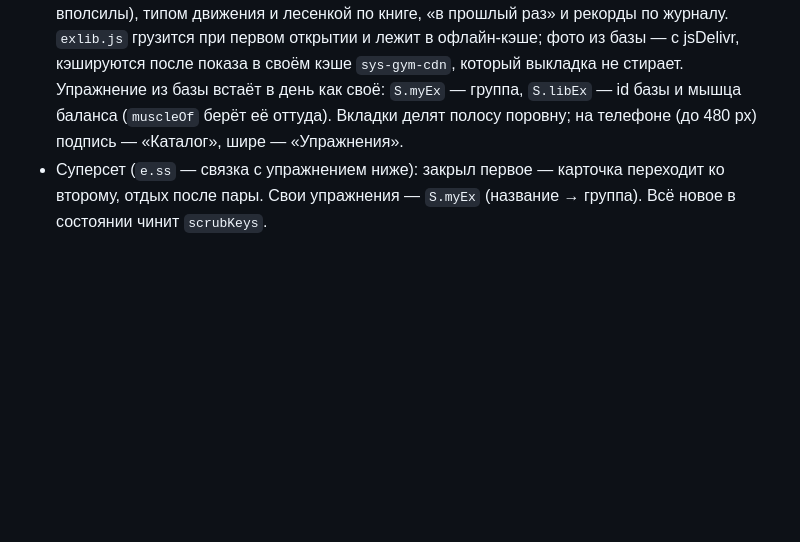
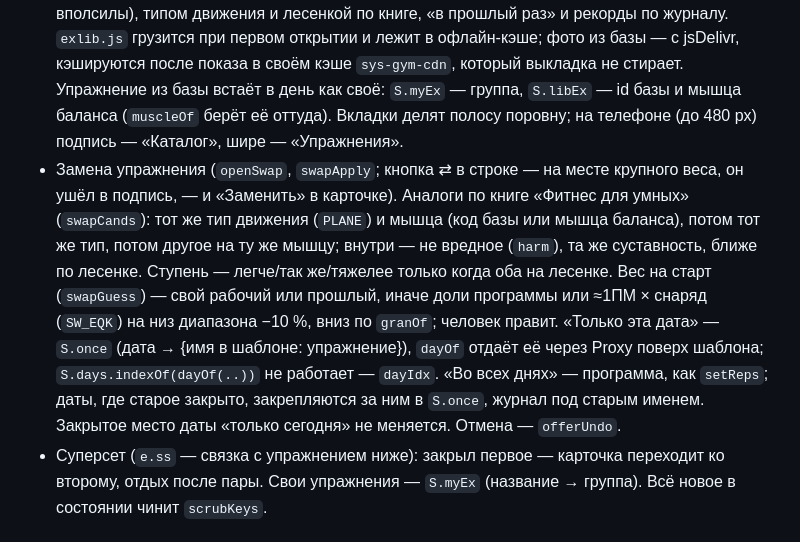
Before and after one commit to dimaster083-commits/plan, a Markdown page: CLAUDE.md, the part around the change. Drawn GitHub-style; blank space fills up the shorter version.

Commit message:
Замена упражнения: правило в CLAUDE.md и строка в описании проверок
Co-Authored-By: Claude Opus 5.5 <noreply@anthropic.com>

```diff
--- a/CLAUDE.md
+++ b/CLAUDE.md
@@ -172,6 +172,19 @@
   `S.libEx` — id базы и мышца баланса (`muscleOf` берёт её оттуда).
   Вкладки делят полосу поровну; на телефоне (до 480 px) подпись — «Каталог»,
   шире — «Упражнения».
+- Замена упражнения (`openSwap`, `swapApply`; кнопка ⇄ в строке — на месте
+  крупного веса, он ушёл в подпись, — и «Заменить» в карточке). Аналоги по
+  книге «Фитнес для умных» (`swapCands`): тот же тип движения (`PLANE`) и
+  мышца (код базы или мышца баланса), потом тот же тип, потом другое на ту же
+  мышцу; внутри — не вредное (`harm`), та же суставность, ближе по лесенке.
+  Ступень — легче/так же/тяжелее только когда оба на лесенке. Вес на старт
+  (`swapGuess`) — свой рабочий или прошлый, иначе доли программы или ≈1ПМ ×
+  снаряд (`SW_EQK`) на низ диапазона −10 %, вниз по `granOf`; человек правит.
+  «Только эта дата» — `S.once` (дата → {имя в шаблоне: упражнение}), `dayOf`
+  отдаёт её через Proxy поверх шаблона; `S.days.indexOf(dayOf(..))` не
+  работает — `dayIdx`. «Во всех днях» — программа, как `setReps`; даты, где
+  старое закрыто, закрепляются за ним в `S.once`, журнал под старым именем.
+  Закрытое место даты «только сегодня» не меняется. Отмена — `offerUndo`.
 - Суперсет (`e.ss` — связка с упражнением ниже): закрыл первое — карточка
   переходит ко второму, отдых после пары. Свои упражнения — `S.myEx`
   (название → группа). Всё новое в состоянии чинит `scrubKeys`.
```
Also changed, not shown: 1 other file.
